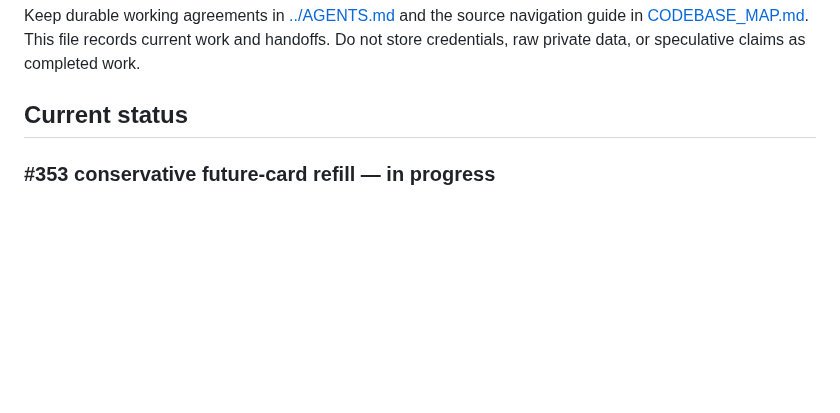
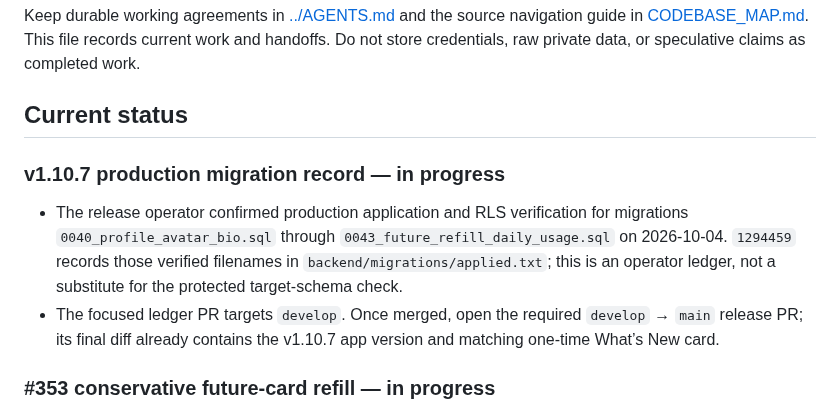
Before and after one commit to Coding-Moves/one-concept, a Markdown page: docs/WORK_LOG.md, the part around the change. Drawn GitHub-style; blank space fills up the shorter version.

Commit message:
docs: record verified v1.10.7 migrations

```diff
--- a/docs/WORK_LOG.md
+++ b/docs/WORK_LOG.md
@@ -6,6 +6,11 @@ work and handoffs. Do not store credentials, raw private data, or speculative
 claims as completed work.
 
 ## Current status
+
+### v1.10.7 production migration record — in progress
+
+- The release operator confirmed production application and RLS verification for migrations `0040_profile_avatar_bio.sql` through `0043_future_refill_daily_usage.sql` on 2026-10-04. `1294459` records those verified filenames in `backend/migrations/applied.txt`; this is an operator ledger, not a substitute for the protected target-schema check.
+- The focused ledger PR targets `develop`. Once merged, open the required `develop` → `main` release PR; its final diff already contains the v1.10.7 app version and matching one-time What’s New card.
 
 ### #353 conservative future-card refill — in progress
 
```
